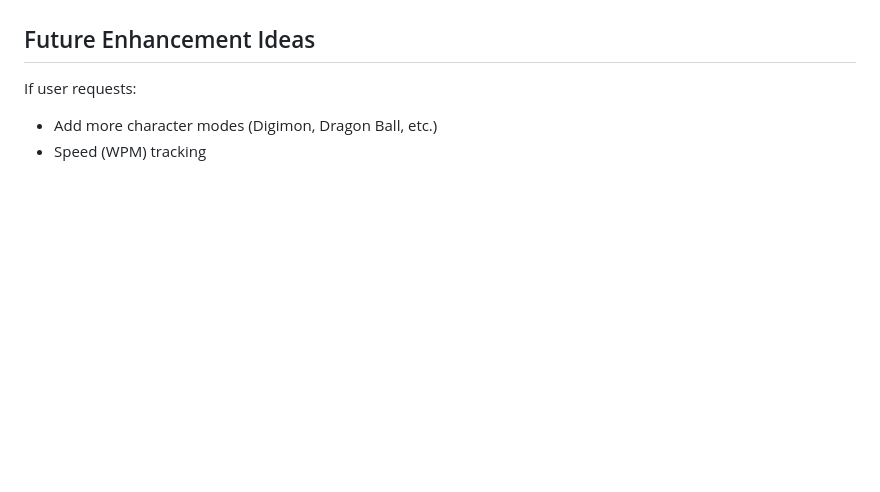
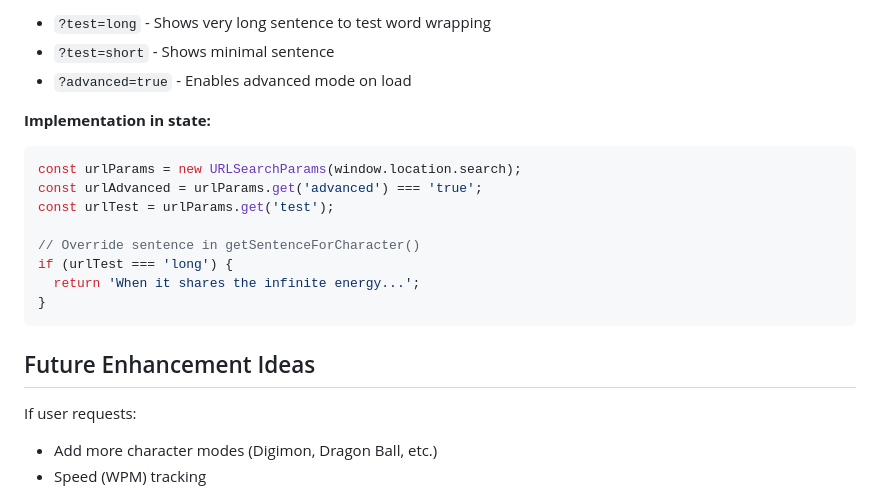
Before and after one commit to samth/pokemon-typing, a Markdown page: CLAUDE.md, the part around one of its changes. GitHub-like rendering; blank space fills up the shorter version.

````diff
--- a/CLAUDE.md
+++ b/CLAUDE.md
@@ -246,3 +347,19 @@ Edit CSS variables in `:root`:
+- `?test=long` - Shows very long sentence to test word wrapping
+- `?test=short` - Shows minimal sentence
+- `?advanced=true` - Enables advanced mode on load
+
+**Implementation in state:**
+```javascript
+const urlParams = new URLSearchParams(window.location.search);
+const urlAdvanced = urlParams.get('advanced') === 'true';
+const urlTest = urlParams.get('test');
+
+// Override sentence in getSentenceForCharacter()
+if (urlTest === 'long') {
+  return 'When it shares the infinite energy...';
+}
+```
+
 ## Future Enhancement Ideas
 
 If user requests:
````
Also changed, not shown: other parts of CLAUDE.md (+110 -9 lines).
